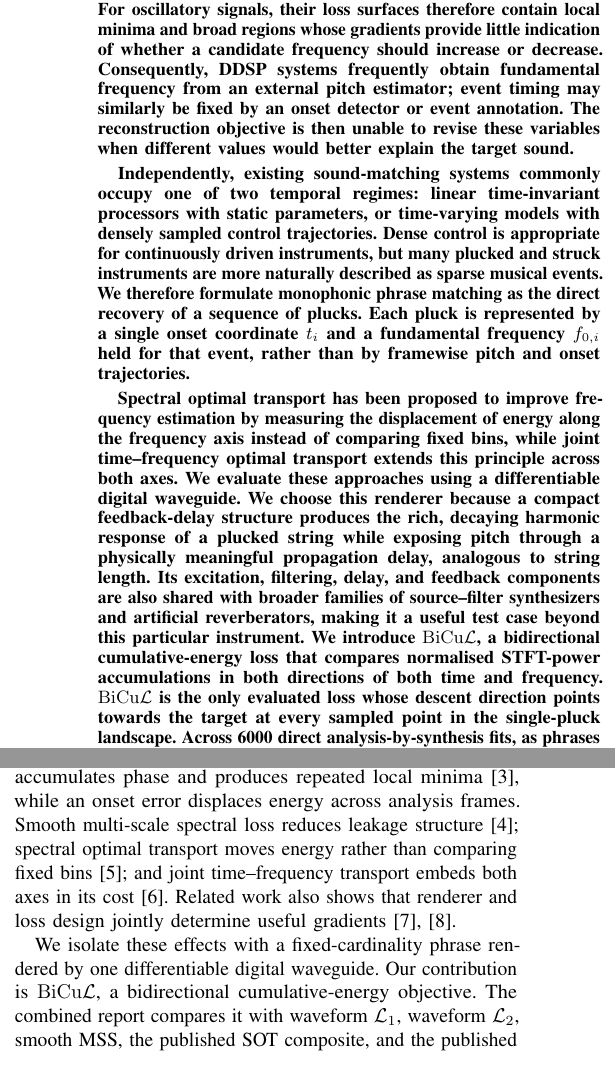
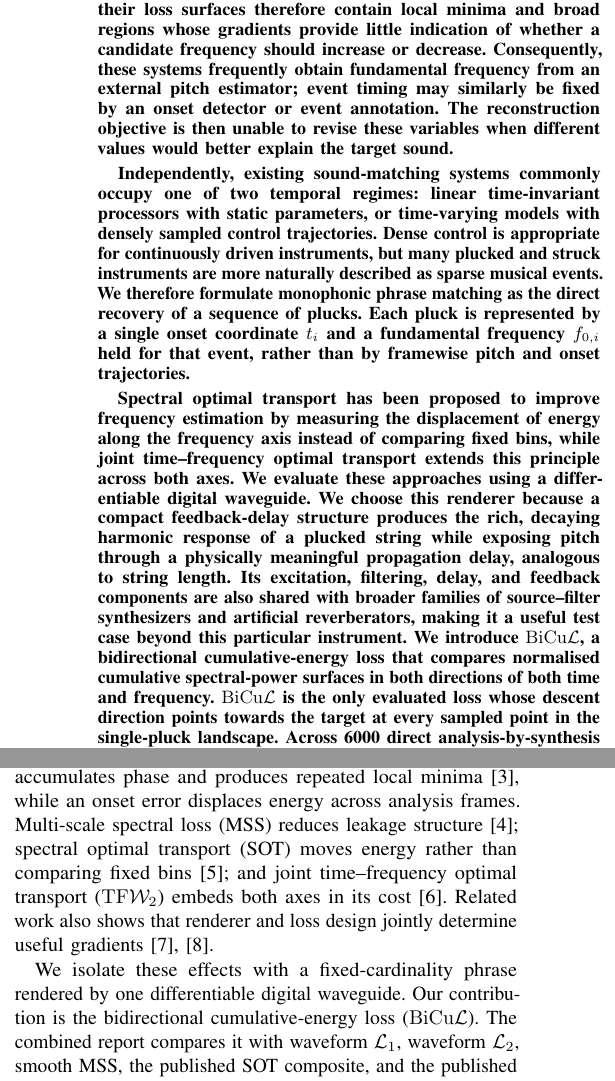
Before and after one commit to ptablasdpaula/ICASSP27-Phrase, a LaTeX paper (paper/main.tex): two parts of the columns of page 1 of 6, joined at a grey line, cut so that both start at the same text. Compiled offline with pdfLaTeX; a missing font is replaced by an installed copy or a similar font; a LaTeX package or settings file that is missing is left out.

Commit message:
Standardize acronym usage in paper

```diff
--- a/paper/main.tex
+++ b/paper/main.tex
@@ -27,6 +27,7 @@ contact@example.invalid}}
 % \l_one and \l_two source names are represented by \lone and \ltwo.
 \newcommand{\lone}{\ensuremath{\mathcal{L}_1}}
 \newcommand{\ltwo}{\ensuremath{\mathcal{L}_2}}
+\newcommand{\ddsp}{DDSP}
 \newcommand{\mss}{MSS}
 \newcommand{\sot}{SOT}
 \newcommand{\tfw}{\ensuremath{\mathrm{TF}\mathcal{W}_2}}
@@ -46,7 +47,7 @@ corresponding samples or time--frequency bins without representing the
 direction or extent of a frequency displacement. For oscillatory signals,
 their loss surfaces therefore contain local minima and broad regions whose
 gradients provide little indication of whether a candidate frequency should
-increase or decrease. Consequently, DDSP systems frequently obtain
+increase or decrease. Consequently, these systems frequently obtain
 fundamental frequency from an external pitch estimator; event timing may
 similarly be fixed by an onset detector or event annotation. The reconstruction
 objective is then unable to revise these variables when different values would
@@ -73,9 +74,9 @@ propagation delay, analogous to string length. Its excitation, filtering,
 delay, and feedback components are also shared with broader families of
 source--filter synthesizers and artificial reverberators, making it a useful
 test case beyond this particular instrument. We introduce \bicul, a
-bidirectional cumulative-energy loss that compares normalised STFT-power
-accumulations in both directions of both time and frequency. \bicul{} is the
-only evaluated loss whose descent direction points towards the target at every
+bidirectional cumulative-energy loss that compares normalised cumulative
+spectral-power surfaces in both directions of both time and frequency. \bicul{}
+is the only evaluated loss whose descent direction points towards the target at every
 sampled point in the single-pluck landscape. Across 6000 direct
 analysis-by-synthesis fits, as phrases grow from one to eight plucks, classical
 waveform and spectral losses and framewise spectral optimal transport
@@ -98,7 +99,7 @@ analysis by synthesis, event parameter estimation
 \end{IEEEkeywords}
 
 \section{Introduction}
-Differentiable digital signal processing (DDSP) places interpretable audio
+Differentiable digital signal processing (\ddsp) places interpretable audio
 processors inside an automatic-differentiation graph \cite{engel2020ddsp} and
 supports neural resynthesis systems such as DDX7 \cite{caspe2022ddx7}. The same
 gradient can be used directly for label-free analysis-by-synthesis.
@@ -106,16 +107,17 @@ gradient can be used directly for label-free analysis-by-synthesis.
 A pluck is naturally represented by onset and fundamental frequency. Both are
 hard to fit: a small frequency error accumulates phase and produces repeated
 local minima \cite{hayes2023sinusoidal}, while an onset error displaces energy
-across analysis frames. Smooth multi-scale spectral loss reduces leakage
-structure \cite{schwar2023mss}; spectral optimal transport moves energy rather
-than comparing fixed bins \cite{torres2024sot}; and joint time--frequency
-transport embeds both axes in its cost \cite{fabiani2024jtfot}. Related work
+across analysis frames. Multi-scale spectral loss (\mss) reduces leakage
+structure \cite{schwar2023mss}; spectral optimal transport (\sot) moves energy
+rather than comparing fixed bins \cite{torres2024sot}; and joint
+time--frequency optimal transport (\tfw) embeds both axes in its cost
+\cite{fabiani2024jtfot}. Related work
 also shows that renderer and loss design jointly determine useful gradients
 \cite{anonymous2026dafx,carson2026modulation}.
 
 We isolate these effects with a fixed-cardinality phrase rendered by one
-differentiable digital waveguide. Our contribution is \bicul, a
-bidirectional cumulative-energy objective. The combined report compares it
+differentiable digital waveguide. Our contribution is the bidirectional
+cumulative-energy loss (\bicul). The combined report compares it
 with waveform \lone, waveform \ltwo, smooth \mss, the published
 \sot{} composite, and the published linear-Hz \tfw. The preregistered
 campaign used a variant that instead measures frequency in octaves and equates
```
Also changed, not shown: paper/main.tex (2 more changed lines).
